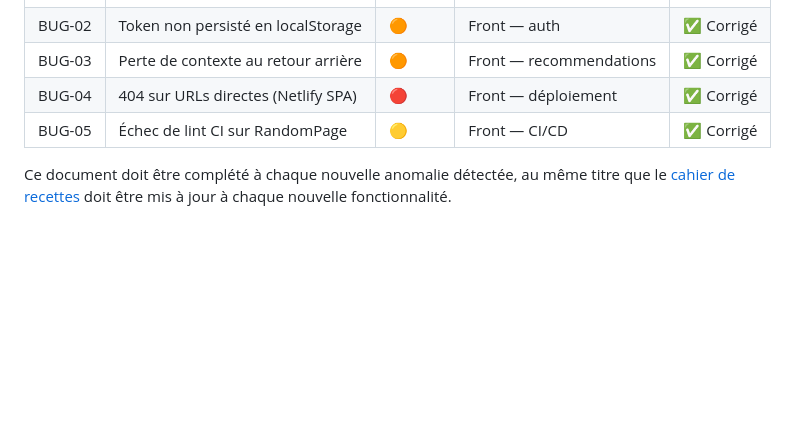
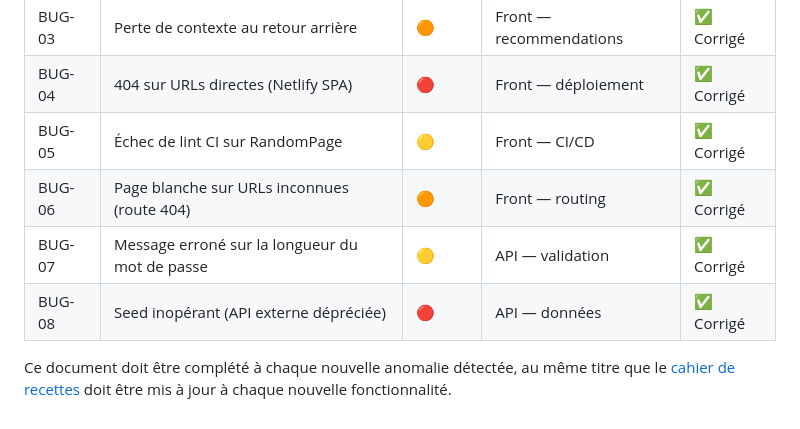
Before and after one commit to aref400/countryTravel, a Markdown page: docs/plan-correction-bogues.md, the part around one of its changes. Rendered like a GitHub page; blank space fills up the shorter version.

```diff
--- a/docs/plan-correction-bogues.md
+++ b/docs/plan-correction-bogues.md
@@ -91,5 +127,8 @@ Ce document consigne les anomalies détectées au cours du développement (via l
 | BUG-03 | Perte de contexte au retour arrière | 🟠 | Front — recommendations | ✅ Corrigé |
 | BUG-04 | 404 sur URLs directes (Netlify SPA) | 🔴 | Front — déploiement | ✅ Corrigé |
 | BUG-05 | Échec de lint CI sur RandomPage | 🟡 | Front — CI/CD | ✅ Corrigé |
+| BUG-06 | Page blanche sur URLs inconnues (route 404) | 🟠 | Front — routing | ✅ Corrigé |
+| BUG-07 | Message erroné sur la longueur du mot de passe | 🟡 | API — validation | ✅ Corrigé |
+| BUG-08 | Seed inopérant (API externe dépréciée) | 🔴 | API — données | ✅ Corrigé |
 
 Ce document doit être complété à chaque nouvelle anomalie détectée, au même titre que le [cahier de recettes](./cahier-recettes.md) doit être mis à jour à chaque nouvelle fonctionnalité.
```
Also changed, not shown: other parts of docs/plan-correction-bogues.md (+36 -0 lines), docs/cahier-recettes.md (+64 -64 lines).
